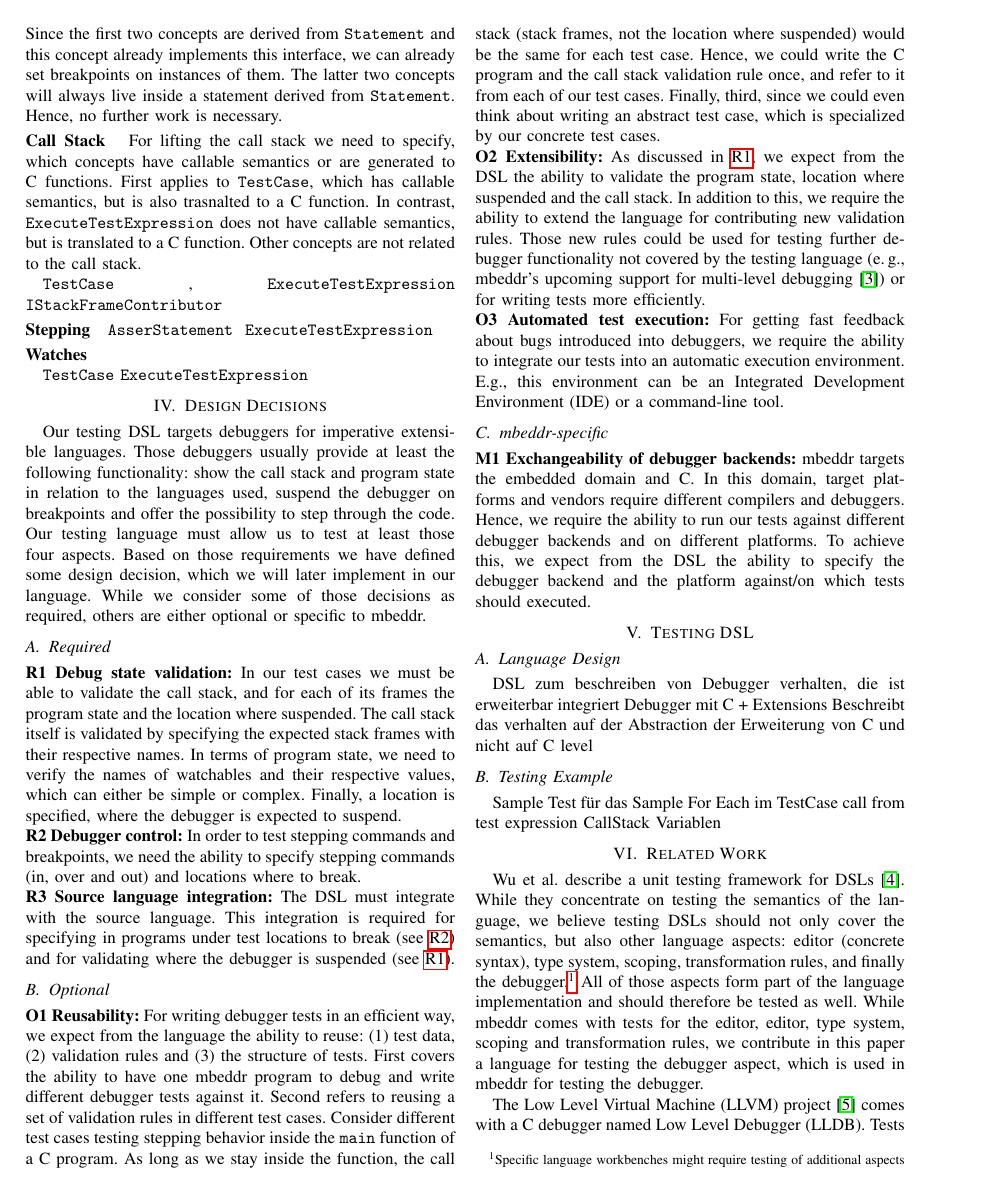
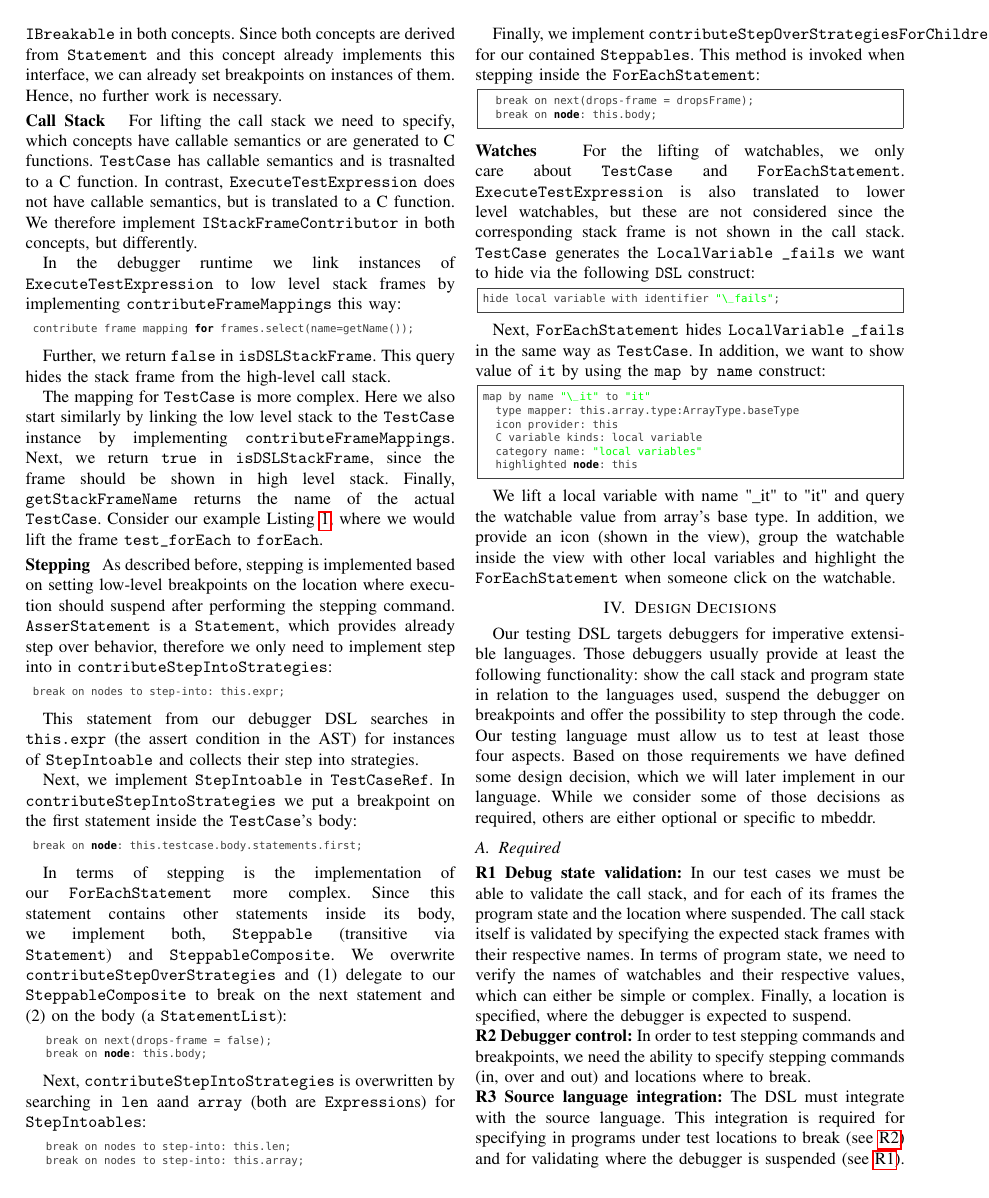
Before and after one commit to coolya/dingends.paper, a LaTeX paper (document.tex, which reads chapters/mbeddrDebugger.tex): page 3 of 4 before the commit and page 3 of 5 after it. Compiled offline with pdfLaTeX.

Commit message:
describing the debugging implementation

```diff
--- a/chapters/mbeddrDebugger.tex
+++ b/chapters/mbeddrDebugger.tex
@@ -105,29 +95,111 @@ For doing so, we need to implement the marker interface \ic{IBreakable}.
-Since the first two concepts
+\parhead{Breakpoints}  We want to be able to set breakpoints on instances of
+\ic{ForEachStatement} and \ic{AssertStatement}.
+For being able to, we need to implement the marker interface \ic{IBreakable} in
+both concepts. Since both concepts
 are derived from \ic{Statement} and this concept already implements this
-interface, we can already set breakpoints on instances of them. The latter two
-concepts will always live inside a statement derived
-from \ic{Statement}. Hence, no further work is necessary.
+interface, we can already set breakpoints on instances of them.
+Hence, no further work is necessary.
 
 \parhead{Call Stack} For lifting the call stack we need to specify, which
-concepts have callable semantics or are generated to C functions. First applies
-to \ic{TestCase}, which has callable semantics, but is also trasnalted to a C
+concepts have callable semantics or are generated to C functions.
+\ic{TestCase} has callable semantics and is trasnalted to a C
 function. In contrast, \ic{ExecuteTestExpression} does not have callable
-semantics, but is translated to a C function. Other concepts are not
-related to the call stack.
+semantics, but is translated to a C function. We therefore implement
+\ic{IStackFrameContributor} in both concepts, but differently.
 
-\ic{TestCase} , \ic{ExecuteTestExpression} \ic{IStackFrameContributor}
+In the debugger runtime we link instances of \ic{ExecuteTestExpression} to
+low level stack frames by implementing \ic{contributeFrameMappings} this way:
 
+\begin{lstlisting}[language=mbeddr]
+contribute frame mapping for frames.select(name=getName());
+\end{lstlisting}
 
+Further, we return \ic{false} in \ic{isDSLStackFrame}. This query
+hides the stack frame from the high-level call stack.
 
+The mapping for \ic{TestCase} is more complex. Here we also start similarly by
+linking the low level stack to the \ic{TestCase} instance by
+implementing \ic{contributeFrameMappings}. Next, we return \ic{true} in
+\ic{isDSLStackFrame}, since the frame should be shown in high level stack.
+Finally, \ic{getStackFrameName} returns the name of the actual \ic{TestCase}.
+Consider our example \lst{lst:generatedForEach}, where we would lift the frame
+\ic{test\_forEach} to \ic{forEach}.
 
+\parhead{Stepping} As described before, stepping is implemented based on setting
+low-level breakpoints on the location where execution should suspend after
+performing the stepping command. \ic{AsserStatement} is a \ic{Statement}, which
+provides already step over behavior, therefore we only need to implement step
+into in \ic{contributeStepIntoStrategies}:
 
+\begin{lstlisting}[language=mbeddr]
+break on nodes to step-into: this.expr;
+\end{lstlisting}
 
-\parhead{Stepping}
-\ic{AsserStatement}
-\ic{}
-\ic{ExecuteTestExpression}
+This statement from our debugger \ac{DSL} searches in \ic{this.expr} (the
+assert condition in the \ac{AST}) for instances of \ic{StepIntoable} and
+collects their step into strategies.
 
-\parhead{Watches}
+Next, we implement \ic{StepIntoable} in \ic{TestCaseRef}. In
+\ic{contributeStepIntoStrategies} we put a breakpoint on the first statement
+inside the \ic{TestCase}'s body:
 
-\ic{TestCase}
-\ic{ExecuteTestExpression}
+\begin{lstlisting}[language=mbeddr]
+break on node: this.testcase.body.statements.first;
+\end{lstlisting}
+
+In terms of stepping is the implementation of our \ic{ForEachStatement} more
+complex. Since this statement contains other statements inside its body,
+we implement both, \ic{Steppable} (transitive via \ic{Statement}) and
+\ic{SteppableComposite}. We overwrite \ic{contributeStepOverStrategies} and
+(1) delegate to our \ic{SteppableComposite} to break on the next statement and
+(2) on the body (a \ic{StatementList}):
+\begin{lstlisting}[language=mbeddr]
+  break on next(drops-frame = false);
+  break on node: this.body;
+\end{lstlisting}
+
+Next, \ic{contributeStepIntoStrategies} is overwritten by searching in \ic{len}
+aand \ic{array} (both are \ic{Expression}s) for \ic{StepIntoables}:
+\begin{lstlisting}[language=mbeddr]
+  break on nodes to step-into: this.len;
+  break on nodes to step-into: this.array;
+\end{lstlisting}
+
+Finally, we implement \ic{contributeStepOverStrategiesForChildren} for our
+contained \ic{Steppables}. This method is invoked when stepping inside the
+\ic{ForEachStatement}:
+
+\begin{lstlisting}[frame=single,language=mbeddr]
+  break on next(drops-frame = dropsFrame);
+  break on node: this.body;
+\end{lstlisting}
+
+\parhead{Watches} For the lifting of watchables, we only care about
+\ic{TestCase} and \ic{ForEachStatement}. \ic{ExecuteTestExpression} is also
+translated to lower level watchables, but these are not considered since the
+corresponding stack frame is not shown in the call stack. \ic{TestCase}
+generates the \ic{LocalVariable} \ic{\_fails} we want to hide via the following
+\ic{DSL} construct:
+
+\begin{lstlisting}[frame=single,language=mbeddr]
+hide local variable with identifier "\_fails";
+\end{lstlisting}
+
+Next, \ic{ForEachStatement} hides \ic{LocalVariable} \ic{\_fails} in the same
+way as \ic{TestCase}. In addition, we want to show value of \ic{it} by using the
+\ic{map by name} construct:
+
+\begin{lstlisting}[frame=single,language=mbeddr]
+map by name "\_it" to "it"
+  type mapper: this.array.type:ArrayType.baseType
+  icon provider: this
+  C variable kinds: local variable
+  category name: "local variables"
+  highlighted node: this
+\end{lstlisting}
+
+We lift a local variable with name "\_it" to "it" and query the
+watchable value from  array's base type. In addition, we provide an icon (shown
+in the view), group the watchable inside the view with other local variables
+and highlight the \ic{ForEachStatement} when someone click on the
+watchable.
--- a/document.tex
+++ b/document.tex
@@ -27,6 +27,12 @@
 \usepackage{tikz}
 \usepackage{soul}
 \usepackage{color}
+
+\definecolor{amber}{rgb}{1.0, 0.75, 0.0}
+\definecolor{applegreen}{rgb}{0.55, 0.71, 0.0}
+\definecolor{burntsienna}{rgb}{0.91, 0.45, 0.32}
+\definecolor{cyan}{rgb}{0.0, 1.0, 1.0}
+\definecolor{brandeisblue}{rgb}{0.0, 0.44, 1.0}
 
 \lstset{
 basicstyle=\ttfamily\color{black},
@@ -68,7 +74,7 @@ concepts,constraints,can,be,child,ancestor,isNotNull,node,int32_t,executeTests
 % otherkeywords={::,:,->,=>,[,],;,==;+=,=,:<=:,:==:,<,+,&,!,\,,*},
 otherkeywords={},
 alsodigit={0,1,2,3,4,5,6,7,8,9,0},
-stringstyle=\color{OliveGreen},
+stringstyle=\color{green},
 mathescape=true,
 showstringspaces=false,
 sensitive=true,
@@ -80,11 +86,7 @@ basicstyle=\scriptsize\ttfamily\color{darkgray},
 keywordstyle=\bf\scriptsize\ttfamily\color{black},
 }
 
-\definecolor{amber}{rgb}{1.0, 0.75, 0.0}
-\definecolor{applegreen}{rgb}{0.55, 0.71, 0.0}
-\definecolor{burntsienna}{rgb}{0.91, 0.45, 0.32}
-\definecolor{cyan}{rgb}{0.0, 1.0, 1.0}
-\definecolor{brandeisblue}{rgb}{0.0, 0.44, 1.0}
+
 
 \definecolor{grayx11gray}{rgb}{0.75, 0.75, 0.75}
 \definecolor{lavendergray}{rgb}{0.77, 0.76, 0.82}
@@ -113,6 +115,7 @@ keywordstyle=\bf\scriptsize\ttfamily\color{black},
 \newcommand{\lcr}[1]{\changefont{cmtt}{m}{n}{#1}\normalfont}
 \newcommand{\sect}[1]{Section~\ref{#1}}
 \newcommand{\fig}[1]{Fig.~\ref{#1}}
+\newcommand{\lst}[1]{Listing~\ref{#1}}
 
 \begin{document}
 
```
Also changed, not shown: chapters/mbeddr.tex (+3 -3 lines), chapters/mbeddrDebugger.tex (32 more changed lines).
